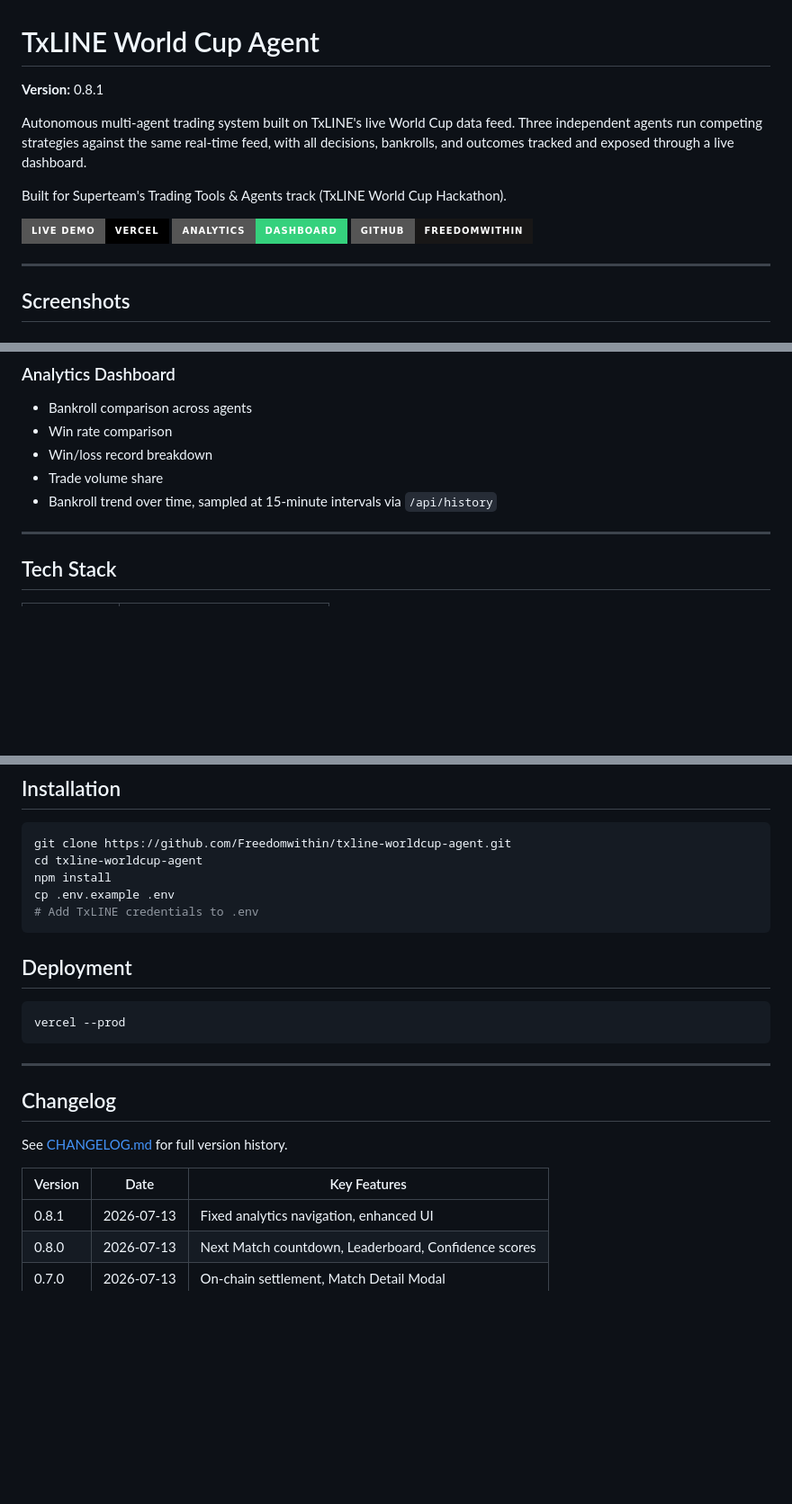
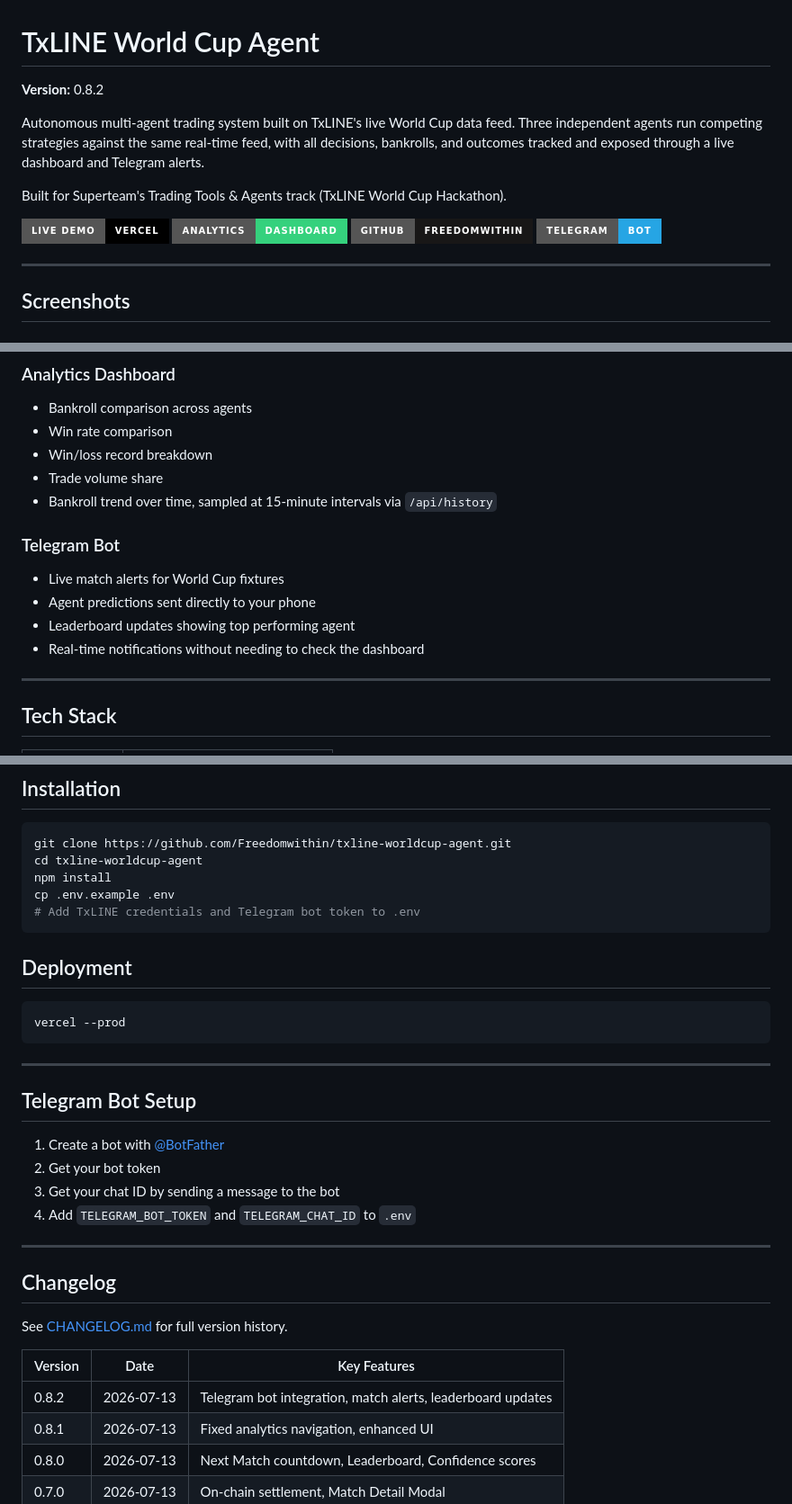
Before and after one commit to Freedomwithin/txline-worldcup-agent, a Markdown page: README.md, 3 parts joined by grey strips. Shown at 90% size. Drawn GitHub-style; badges without logos; blank space fills up the shorter version.

Commit message:
Update CHANGELOG and README for v0.8.2: Telegram bot integration

````diff
--- a/README.md
+++ b/README.md
@@ -1,14 +1,15 @@
 # TxLINE World Cup Agent
 
-**Version:** 0.8.1
+**Version:** 0.8.2
 
-Autonomous multi-agent trading system built on TxLINE's live World Cup data feed. Three independent agents run competing strategies against the same real-time feed, with all decisions, bankrolls, and outcomes tracked and exposed through a live dashboard.
+Autonomous multi-agent trading system built on TxLINE's live World Cup data feed. Three independent agents run competing strategies against the same real-time feed, with all decisions, bankrolls, and outcomes tracked and exposed through a live dashboard and Telegram alerts.
 
 Built for Superteam's Trading Tools & Agents track (TxLINE World Cup Hackathon).
 
 [![Live Demo](https://img.shields.io/badge/Live_Demo-Vercel-000?style=for-the-badge&logo=vercel)](https://txline-worldcup-agent.vercel.app)
 [![Analytics](https://img.shields.io/badge/Analytics-Dashboard-35d17d?style=for-the-badge)](https://txline-worldcup-agent.vercel.app/analytics.html)
 [![GitHub](https://img.shields.io/badge/GitHub-Freedomwithin-181717?style=for-the-badge&logo=github)](https://github.com/Freedomwithin/txline-worldcup-agent)
+[![Telegram](https://img.shields.io/badge/Telegram-Bot-26A5E4?style=for-the-badge&logo=telegram)](https://t.me/worldcup_agent_bot)
 
 ---
 
@@ -82,6 +85,12 @@ Agents act independently on each polling cycle. There is no manual trade approva
 - Trade volume share
 - Bankroll trend over time, sampled at 15-minute intervals via `/api/history`
 
+### Telegram Bot
+- Live match alerts for World Cup fixtures
+- Agent predictions sent directly to your phone
+- Leaderboard updates showing top performing agent
+- Real-time notifications without needing to check the dashboard
+
 ---
 
 ## Tech Stack
@@ -146,7 +157,7 @@ git clone https://github.com/Freedomwithin/txline-worldcup-agent.git
 cd txline-worldcup-agent
 npm install
 cp .env.example .env
-# Add TxLINE credentials to .env
+# Add TxLINE credentials and Telegram bot token to .env
 ```
 
 ## Deployment
@@ -157,12 +168,22 @@ vercel --prod
 
 ---
 
+## Telegram Bot Setup
+
+1. Create a bot with [@BotFather](https://t.me/BotFather)
+2. Get your bot token
+3. Get your chat ID by sending a message to the bot
+4. Add `TELEGRAM_BOT_TOKEN` and `TELEGRAM_CHAT_ID` to `.env`
+
+---
+
 ## Changelog
 
 See [CHANGELOG.md](./CHANGELOG.md) for full version history.
 
 | Version | Date | Key Features |
 |---------|------|--------------|
+| 0.8.2 | 2026-07-13 | Telegram bot integration, match alerts, leaderboard updates |
 | 0.8.1 | 2026-07-13 | Fixed analytics navigation, enhanced UI |
 | 0.8.0 | 2026-07-13 | Next Match countdown, Leaderboard, Confidence scores |
 | 0.7.0 | 2026-07-13 | On-chain settlement, Match Detail Modal |
````
Also changed, not shown: other parts of README.md (+5 -1 lines), CHANGELOG.md (+12 -0 lines).
